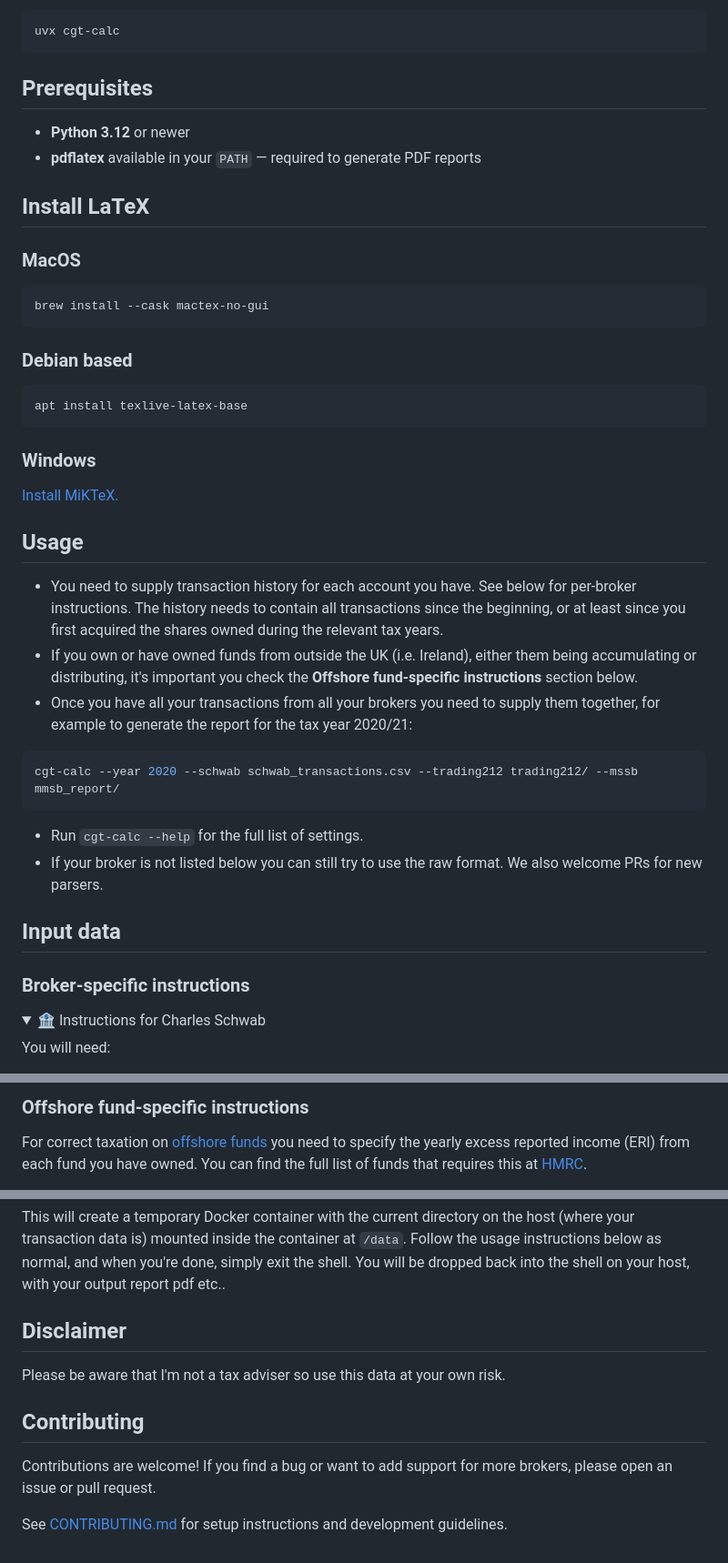
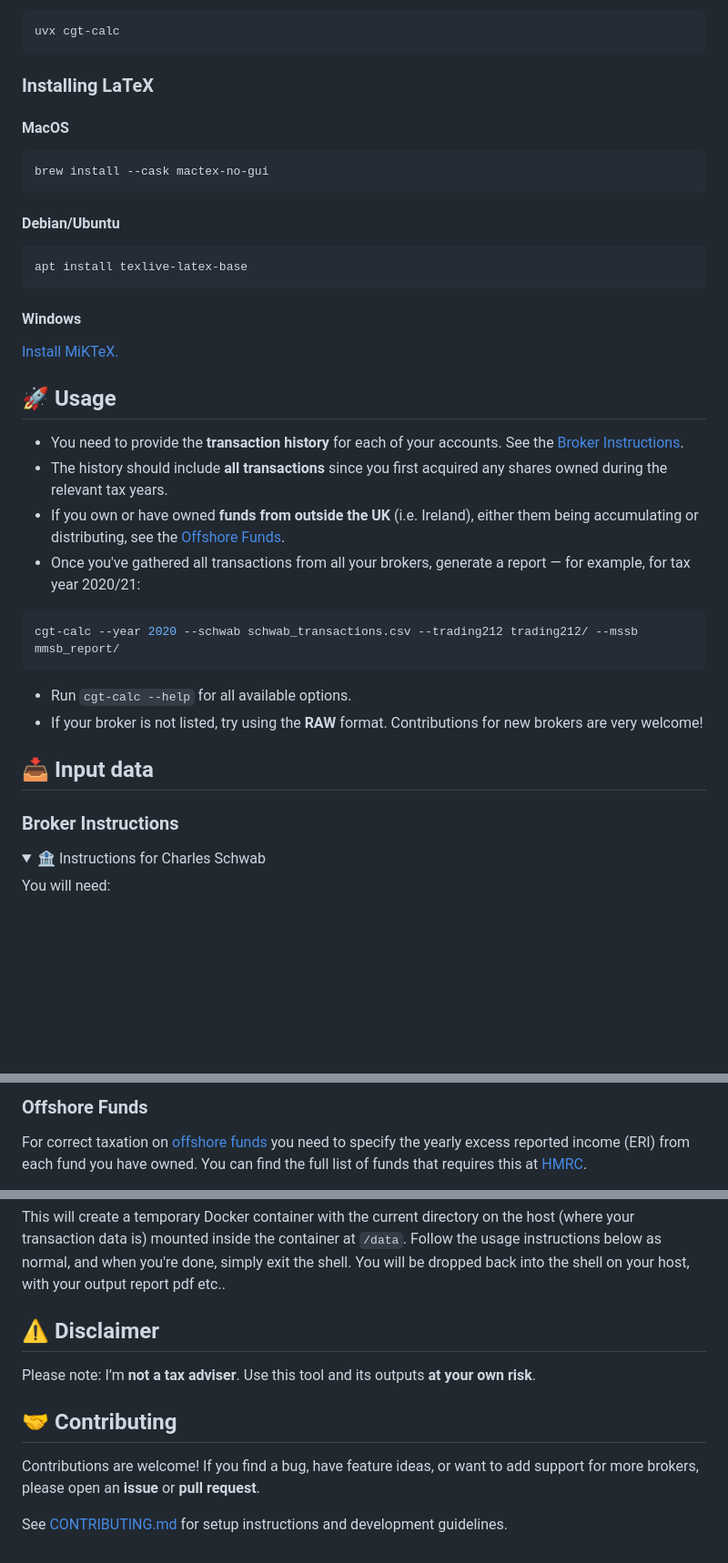
Before and after one commit to KapJI/capital-gains-calculator, a Markdown page: README.md, 3 parts joined by grey strips. Shown: that part at 91% size. GitHub-like rendering; folded sections open; blank space fills up the shorter version.

````diff
--- a/README.md
+++ b/README.md
@@ -29,45 +58,42 @@ Or run it without installation:
 uvx cgt-calc
 ```
 
-## Prerequisites
+### Installing LaTeX
 
--   **Python 3.12** or newer
--   **pdflatex** available in your `PATH` — required to generate PDF reports
-
-## Install LaTeX
-
-### MacOS
+#### MacOS
 
 ```shell
 brew install --cask mactex-no-gui
 ```
 
-### Debian based
+#### Debian/Ubuntu
 
 ```shell
 apt install texlive-latex-base
 ```
 
-### Windows
+#### Windows
 
 [Install MiKTeX.](https://miktex.org/download)
 
-## Usage
+## 🚀 Usage
 
--   You need to supply transaction history for each account you have. See below for per-broker instructions. The history needs to contain all transactions since the beginning, or at least since you first acquired the shares owned during the relevant tax years.
--   If you own or have owned funds from outside the UK (i.e. Ireland), either them being accumulating or distributing, it's important you check the **Offshore fund-specific instructions** section below.
--   Once you have all your transactions from all your brokers you need to supply them together, for example to generate the report for the tax year 2020/21:
+-   You need to provide the **transaction history** for each of your accounts. See the [Broker Instructions](#broker-instructions).
+-   The history should include **all transactions** since you first acquired any shares owned during the relevant tax years.
+-   If you own or have owned **funds from outside the UK** (i.e. Ireland), either them being accumulating or distributing, see the [Offshore Funds](#offshore-funds).
+-   Once you've gathered all transactions from all your brokers, generate a report — for example, for tax year 2020/21:
 
 ```shell
 cgt-calc --year 2020 --schwab schwab_transactions.csv --trading212 trading212/ --mssb mmsb_report/
 ```
 
--   Run `cgt-calc --help` for the full list of settings.
--   If your broker is not listed below you can still try to use the raw format. We also welcome PRs for new parsers.
+-   Run `cgt-calc --help` for all available options.
+-   If your broker is not listed, try using the **RAW** format.
+    Contributions for new brokers are very welcome!
 
-## Input data
+## 📥 Input data
 
-### Broker-specific instructions
+### Broker Instructions
 
 <details>
     <summary>🏦 Instructions for Charles Schwab</summary>
@@ -186,5 +211,5 @@ cgt-calc --year 2024 --raw sharesight_trxs_dir/
 
-### Offshore fund-specific instructions
+### Offshore Funds
 
 For correct taxation on [offshore funds](https://www.gov.uk/government/publications/offshore-funds-self-assessment-helpsheet-hs265/hs265-offshore-funds) you need to specify the yearly excess reported income (ERI) from each fund you have owned.
 You can find the full list of funds that requires this at [HMRC](https://www.gov.uk/government/publications/offshore-funds-list-of-reporting-funds).
@@ -234,13 +259,13 @@ a4800eca1914:/data# cgt-calc [...]
 This will create a temporary Docker container with the current directory on the host (where your transaction data is) mounted inside the container at `/data`. Follow the usage instructions below as normal,
 and when you're done, simply exit the shell. You will be dropped back into the shell on your host, with your output report pdf etc..
 
-## Disclaimer
+## ⚠️ Disclaimer
 
-Please be aware that I'm not a tax adviser so use this data at your own risk.
+Please note: I’m **not a tax adviser**. Use this tool and its outputs **at your own risk**.
 
-## Contributing
+## 🤝 Contributing
 
 Contributions are welcome!
-If you find a bug or want to add support for more brokers, please open an issue or pull request.
+If you find a bug, have feature ideas, or want to add support for more brokers, please open an **issue** or **pull request**.
 
 See [CONTRIBUTING.md](CONTRIBUTING.md) for setup instructions and development guidelines.
````
Also changed, not shown: other parts of README.md (+42 -14 lines), docs/report_preview.png (added).
